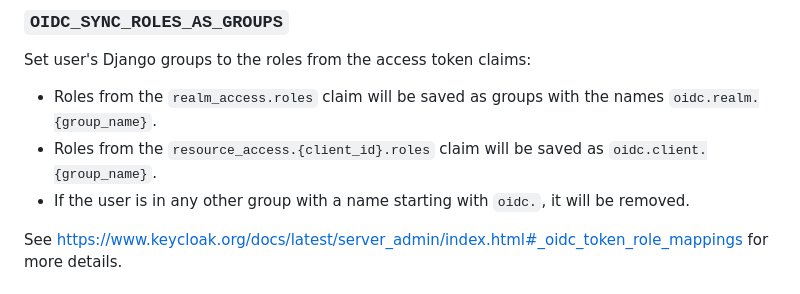
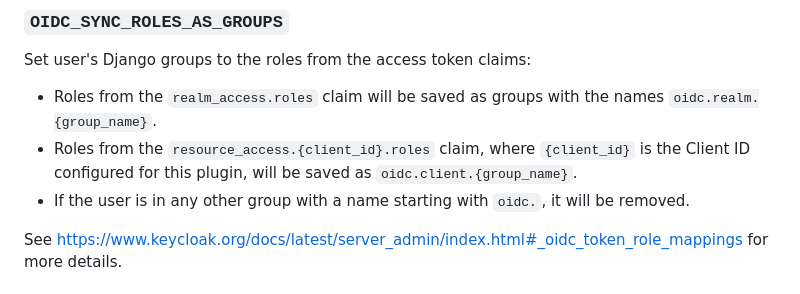
Before and after one commit to KSIUJ/ksi-oidc-python, a Markdown page: django/README.md, the part around the change. Drawn GitHub-style.

Commit message:
Update OIDC role mapping explanation in README

```diff
--- a/django/README.md
+++ b/django/README.md
@@ -159,7 +159,7 @@ for example `https://yourapp.com/`.
 ### `OIDC_SYNC_ROLES_AS_GROUPS`
 Set user's Django groups to the roles from the access token claims:
 - Roles from the `realm_access.roles` claim will be saved as groups with the names `oidc.realm.{group_name}`.
-- Roles from the `resource_access.{client_id}.roles` claim will be saved as `oidc.client.{group_name}`.
+- Roles from the `resource_access.{client_id}.roles` claim, where `{client_id}` is the Client ID configured for this plugin, will be saved as `oidc.client.{group_name}`.
 - If the user is in any other group with a name starting with `oidc.`, it will be removed.
 
 See https://www.keycloak.org/docs/latest/server_admin/index.html#_oidc_token_role_mappings for more details.
```
